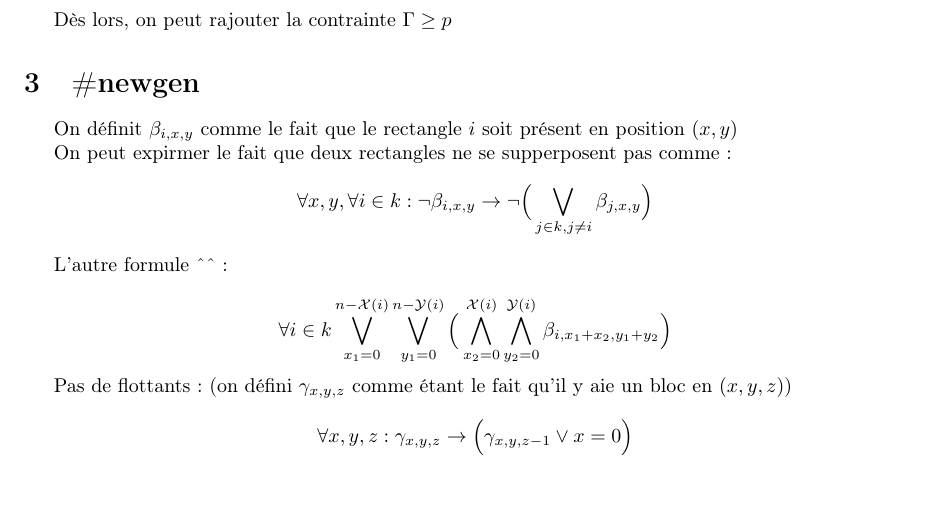
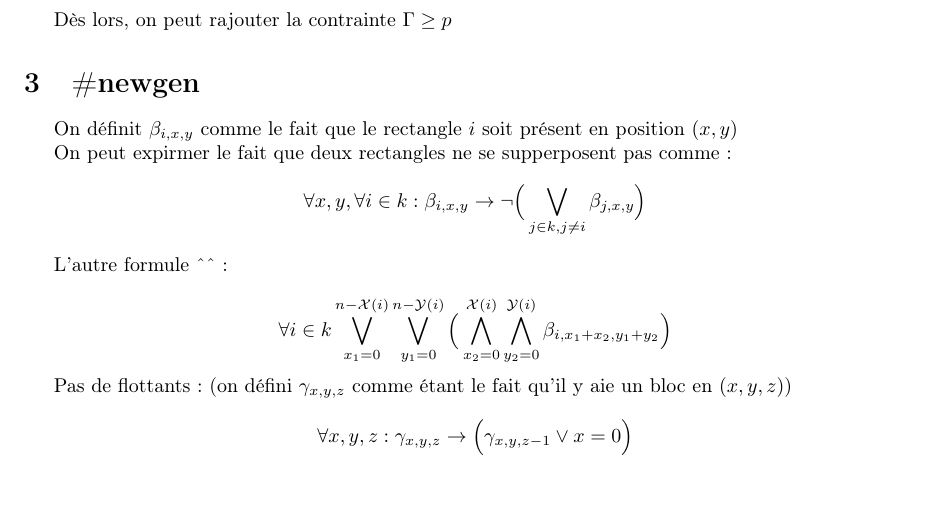
Before and after one commit to C4ptainCrunch/info-f-302, a LaTeX document (rapport/rapport.tex): part of page 3 of 3, cut so that both start at the same text. Compiled offline with pdfLaTeX.

Commit message:
not overflow

```diff
--- a/rapport/rapport.tex
+++ b/rapport/rapport.tex
@@ -210,7 +210,7 @@ Dès lors, on peut rajouter la contrainte $\Gamma \geq p$
 On définit $\beta_{i, x, y}$ comme le fait que le rectangle $i$ soit présent en position $(x,y)$
 
 On peut expirmer le fait que deux rectangles ne se supperposent pas comme : $$
-\forall x,y , \forall i \in k : \lnot \beta_{i, x, y} \rightarrow
+\forall x,y , \forall i \in k : \beta_{i, x, y} \rightarrow
 \lnot \Big( \bigvee_{j \in k, j \neq i} \beta_{j, x, y} \Big)
 $$
 
```
